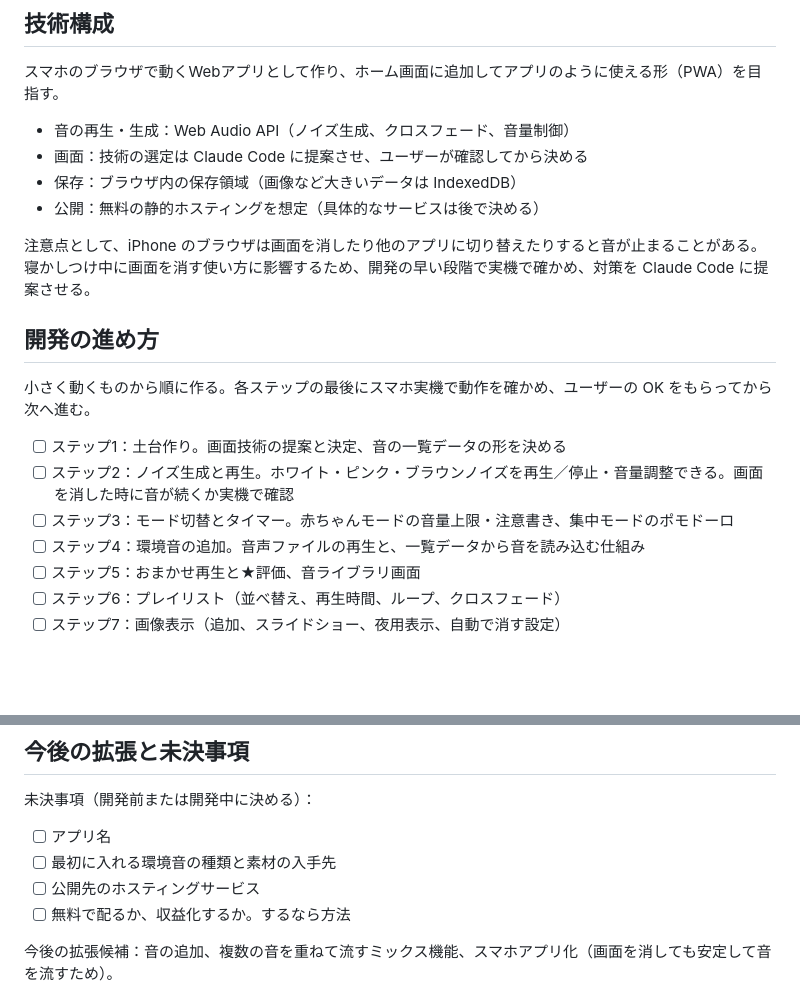
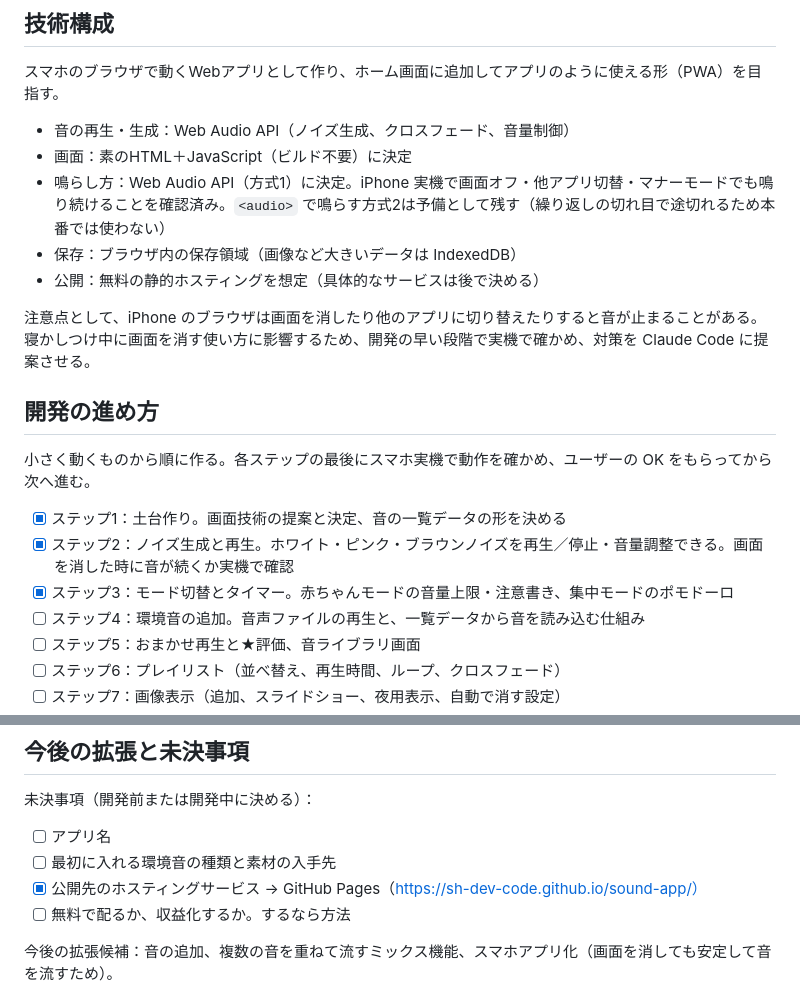
Before and after one commit to sh-dev-code/sound-app, a Markdown page: CLAUDE.md, 2 parts joined by grey strips. Drawn GitHub-style; blank space fills up the shorter version.

Commit message:
ステップ3完了: 要件書に進捗と決定事項を反映

```diff
--- a/CLAUDE.md
+++ b/CLAUDE.md
@@ -120,7 +120,8 @@ Oct 22, 2026 · @イソ
 スマホのブラウザで動くWebアプリとして作り、ホーム画面に追加してアプリのように使える形（PWA）を目指す。
 
 - 音の再生・生成：Web Audio API（ノイズ生成、クロスフェード、音量制御）
-- 画面：技術の選定は Claude Code に提案させ、ユーザーが確認してから決める
+- 画面：素のHTML＋JavaScript（ビルド不要）に決定
+- 鳴らし方：Web Audio API（方式1）に決定。iPhone 実機で画面オフ・他アプリ切替・マナーモードでも鳴り続けることを確認済み。`<audio>` で鳴らす方式2は予備として残す（繰り返しの切れ目で途切れるため本番では使わない）
 - 保存：ブラウザ内の保存領域（画像など大きいデータは IndexedDB）
 - 公開：無料の静的ホスティングを想定（具体的なサービスは後で決める）
 
@@ -130,9 +131,9 @@ Oct 22, 2026 · @イソ
 
 小さく動くものから順に作る。各ステップの最後にスマホ実機で動作を確かめ、ユーザーの OK をもらってから次へ進む。
 
-- [ ] ステップ1：土台作り。画面技術の提案と決定、音の一覧データの形を決める
-- [ ] ステップ2：ノイズ生成と再生。ホワイト・ピンク・ブラウンノイズを再生／停止・音量調整できる。画面を消した時に音が続くか実機で確認
-- [ ] ステップ3：モード切替とタイマー。赤ちゃんモードの音量上限・注意書き、集中モードのポモドーロ
+- [x] ステップ1：土台作り。画面技術の提案と決定、音の一覧データの形を決める
+- [x] ステップ2：ノイズ生成と再生。ホワイト・ピンク・ブラウンノイズを再生／停止・音量調整できる。画面を消した時に音が続くか実機で確認
+- [x] ステップ3：モード切替とタイマー。赤ちゃんモードの音量上限・注意書き、集中モードのポモドーロ
 - [ ] ステップ4：環境音の追加。音声ファイルの再生と、一覧データから音を読み込む仕組み
 - [ ] ステップ5：おまかせ再生と★評価、音ライブラリ画面
 - [ ] ステップ6：プレイリスト（並べ替え、再生時間、ループ、クロスフェード）
@@ -147,7 +148,7 @@ Claude Code への作業ルール：勝手に次のステップへ進まない
 
 - [ ] アプリ名
 - [ ] 最初に入れる環境音の種類と素材の入手先
-- [ ] 公開先のホスティングサービス
+- [x] 公開先のホスティングサービス → GitHub Pages（https://sh-dev-code.github.io/sound-app/）
 - [ ] 無料で配るか、収益化するか。するなら方法
 
 今後の拡張候補：音の追加、複数の音を重ねて流すミックス機能、スマホアプリ化（画面を消しても安定して音を流すため）。
```
